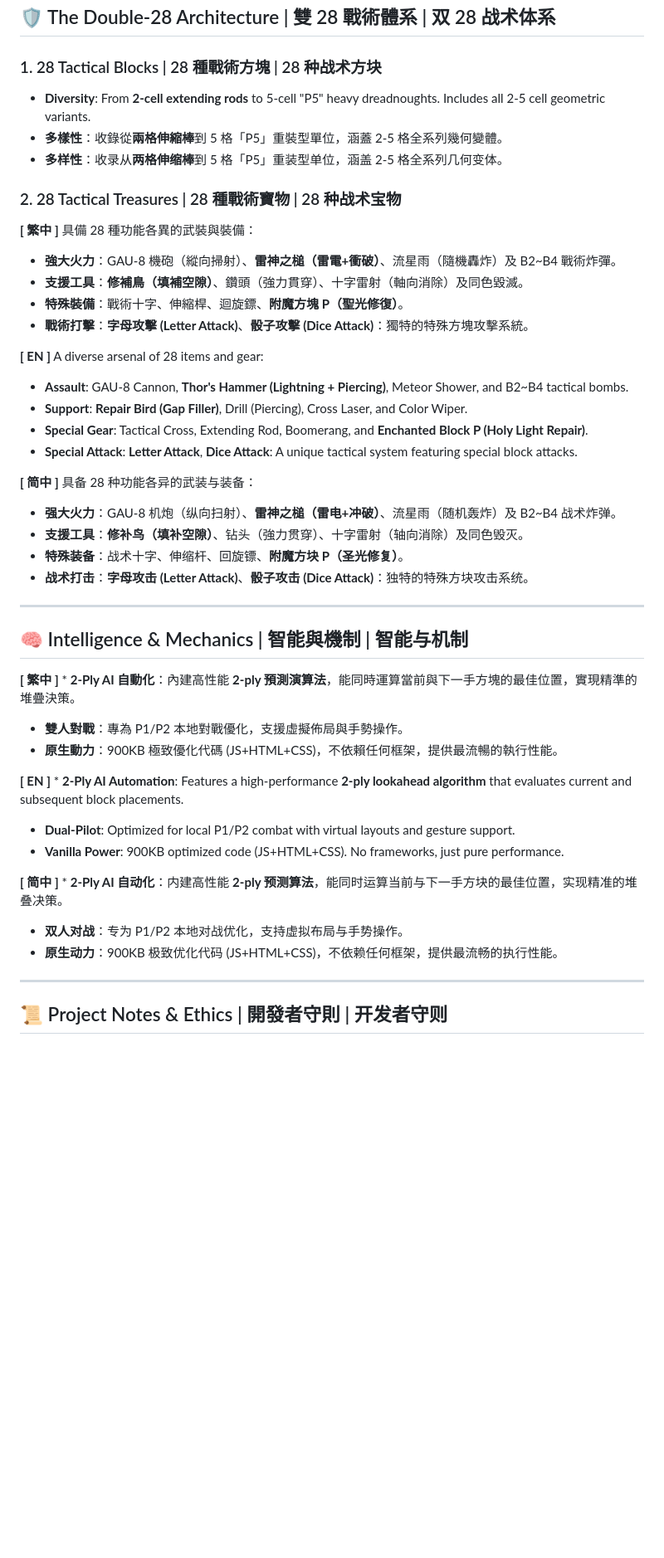
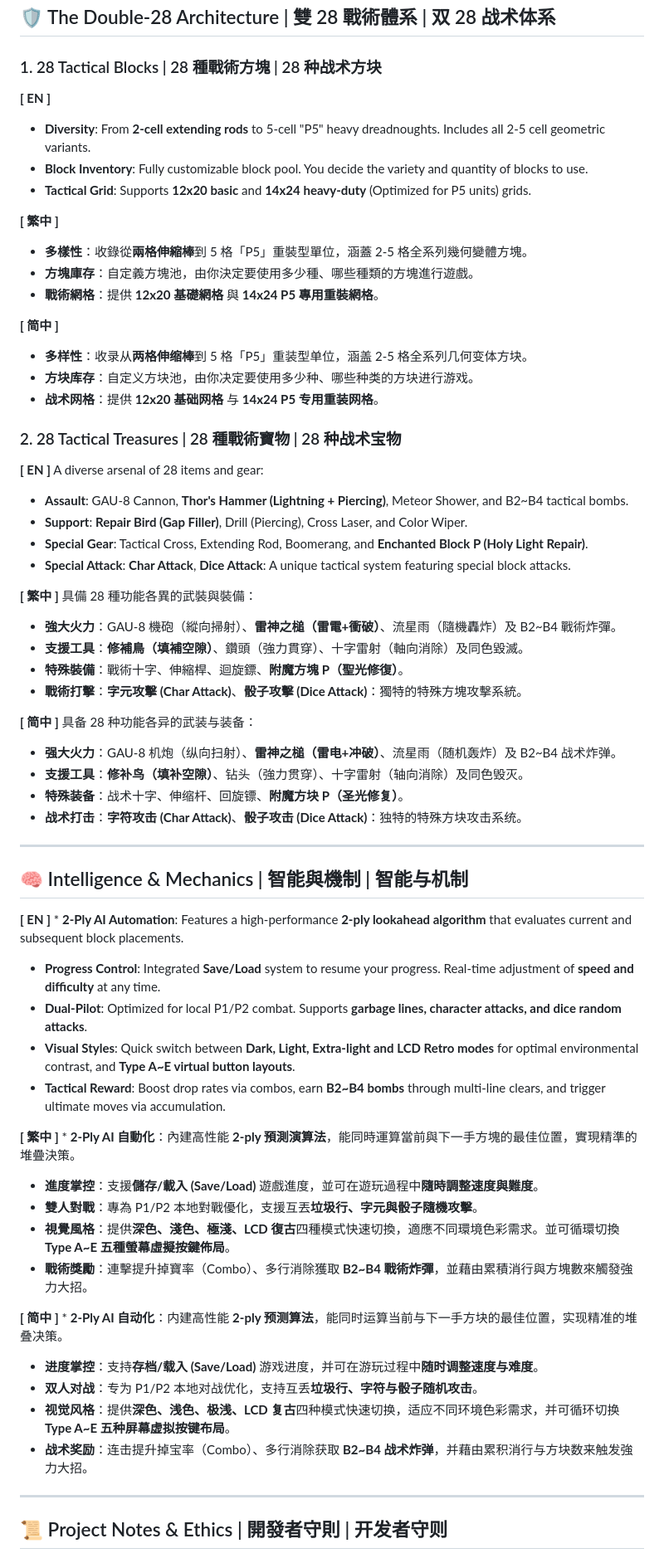
Before and after one commit to skyuns/T-28Block, a Markdown page: README.md, the part around one of its changes. Shown at 83% size. GitHub-like rendering; blank space fills up the shorter version.

Commit message:
Update README.md
Update trilingual specs for tactical rewards, grid variants, and virtual controls.

```diff
--- a/README.md
+++ b/README.md
@@ -22,44 +22,61 @@ T-28 Tactical Block: Double-28 Tactical System (28 Blocks &amp; 28 Treasures). H
 ## 🛡️ The Double-28 Architecture | 雙 28 戰術體系 | 双 28 战术体系
 
 ### 1. 28 Tactical Blocks | 28 種戰術方塊 | 28 种战术方块
+**[ EN ]**
 * **Diversity**: From **2-cell extending rods** to 5-cell "P5" heavy dreadnoughts. Includes all 2-5 cell geometric variants.
-* **多樣性**：收錄從**兩格伸縮棒**到 5 格「P5」重裝型單位，涵蓋 2-5 格全系列幾何變體。
-* **多样性**：收录从**两格伸缩棒**到 5 格「P5」重装型单位，涵盖 2-5 格全系列几何变体。
+* **Block Inventory**: Fully customizable block pool. You decide the variety and quantity of blocks to use.
+* **Tactical Grid**: Supports **12x20 basic** and **14x24 heavy-duty** (Optimized for P5 units) grids.
+
+**[ 繁中 ]**
+* **多樣性**：收錄從**兩格伸縮棒**到 5 格「P5」重裝型單位，涵蓋 2-5 格全系列幾何變體方塊。
+* **方塊庫存**：自定義方塊池，由你決定要使用多少種、哪些種類的方塊進行遊戲。
+* **戰術網格**：提供 **12x20 基礎網格** 與 **14x24 P5 專用重裝網格**。
+
+**[ 简中 ]**
+* **多样性**：收录从**两格伸缩棒**到 5 格「P5」重装型单位，涵盖 2-5 格全系列几何变体方块。
+* **方块库存**：自定义方块池，由你决定要使用多少种、哪些种类的方块进行游戏。
+* **战术网格**：提供 **12x20 基础网格** 与 **14x24 P5 专用重装网格**。
 
 ### 2. 28 Tactical Treasures | 28 種戰術寶物 | 28 种战术宝物
+**[ EN ]** A diverse arsenal of 28 items and gear:
+* **Assault**: GAU-8 Cannon, **Thor's Hammer (Lightning + Piercing)**, Meteor Shower, and B2~B4 tactical bombs.
+* **Support**: **Repair Bird (Gap Filler)**, Drill (Piercing), Cross Laser, and Color Wiper.
+* **Special Gear**: Tactical Cross, Extending Rod, Boomerang, and **Enchanted Block P (Holy Light Repair)**.
+* **Special Attack**: **Char Attack**, **Dice Attack**: A unique tactical system featuring special block attacks.
+
 **[ 繁中 ]** 具備 28 種功能各異的武裝與裝備：
 * **強大火力**：GAU-8 機砲（縱向掃射）、**雷神之槌（雷電+衝破）**、流星雨（隨機轟炸）及 B2~B4 戰術炸彈。
 * **支援工具**：**修補鳥（填補空隙）**、鑽頭（強力貫穿）、十字雷射（軸向消除）及同色毀滅。
 * **特殊裝備**：戰術十字、伸縮桿、迴旋鏢、**附魔方塊 P（聖光修復）**。
-* **戰術打擊**：**字母攻擊 (Letter Attack)**、**骰子攻擊 (Dice Attack)**：獨特的特殊方塊攻擊系統。
-
-**[ EN ]** A diverse arsenal of 28 items and gear:
-* **Assault**: GAU-8 Cannon, **Thor's Hammer (Lightning + Piercing)**, Meteor Shower, and B2~B4 tactical bombs.
-* **Support**: **Repair Bird (Gap Filler)**, Drill (Piercing), Cross Laser, and Color Wiper.
-* **Special Gear**: Tactical Cross, Extending Rod, Boomerang, and **Enchanted Block P (Holy Light Repair)**.
-* **Special Attack**: **Letter Attack**, **Dice Attack**: A unique tactical system featuring special block attacks.
+* **戰術打擊**：**字元攻擊 (Char Attack)**、**骰子攻擊 (Dice Attack)**：獨特的特殊方塊攻擊系統。
 
 **[ 简中 ]** 具备 28 种功能各异的武装与装备：
 * **强大火力**：GAU-8 机炮（纵向扫射）、**雷神之槌（雷电+冲破）**、流星雨（随机轰炸）及 B2~B4 战术炸弹。
 * **支援工具**：**修补鸟（填补空隙）**、钻头（強力贯穿）、十字雷射（轴向消除）及同色毁灭。
 * **特殊装备**：战术十字、伸缩杆、回旋镖、**附魔方块 P（圣光修复）**。
-* **战术打击**：**字母攻击 (Letter Attack)**、**骰子攻击 (Dice Attack)**：独特的特殊方块攻击系统。
+* **战术打击**：**字符攻击 (Char Attack)**、**骰子攻击 (Dice Attack)**：独特的特殊方块攻击系统。
 
 ---
 
 ## 🧠 Intelligence & Mechanics | 智能與機制 | 智能与机制
 
+**[ EN ]** * **2-Ply AI Automation**: Features a high-performance **2-ply lookahead algorithm** that evaluates current and subsequent block placements.
+* **Progress Control**: Integrated **Save/Load** system to resume your progress. Real-time adjustment of **speed and difficulty** at any time.
+* **Dual-Pilot**: Optimized for local P1/P2 combat. Supports **garbage lines, character attacks, and dice random attacks**.
+* **Visual Styles**: Quick switch between **Dark, Light, Extra-light and LCD Retro modes** for optimal environmental contrast, and **Type A~E virtual button layouts**.
+* **Tactical Reward**: Boost drop rates via combos, earn **B2~B4 bombs** through multi-line clears, and trigger ultimate moves via accumulation.
+
 **[ 繁中 ]** * **2-Ply AI 自動化**：內建高性能 **2-ply 預測演算法**，能同時運算當前與下一手方塊的最佳位置，實現精準的堆疊決策。
-* **雙人對戰**：專為 P1/P2 本地對戰優化，支援虛擬佈局與手勢操作。
-* **原生動力**：900KB 極致優化代碼 (JS+HTML+CSS)，不依賴任何框架，提供最流暢的執行性能。
-
-**[ EN ]** * **2-Ply AI Automation**: Features a high-performance **2-ply lookahead algorithm** that evaluates current and subsequent block placements.
-* **Dual-Pilot**: Optimized for local P1/P2 combat with virtual layouts and gesture support.
-* **Vanilla Power**: 900KB optimized code (JS+HTML+CSS). No frameworks, just pure performance.
+* **進度掌控**：支援**儲存/載入 (Save/Load)** 遊戲進度，並可在遊玩過程中**隨時調整速度與難度**。
+* **雙人對戰**：專為 P1/P2 本地對戰優化，支援互丟**垃圾行、字元與骰子隨機攻擊**。
+* **視覺風格**：提供**深色、淺色、極淺、LCD 復古**四種模式快速切換，適應不同環境色彩需求。並可循環切換 **Type A~E 五種螢幕虛擬按鍵佈局**。
+* **戰術獎勵**：連擊提升掉寶率（Combo）、多行消除獲取 **B2~B4 戰術炸彈**，並藉由累積消行與方塊數來觸發強力大招。
 
 **[ 简中 ]** * **2-Ply AI 自动化**：内建高性能 **2-ply 预测算法**，能同时运算当前与下一手方块的最佳位置，实现精准的堆叠决策。
-* **双人对战**：专为 P1/P2 本地对战优化，支持虚拟布局与手势操作。
-* **原生动力**：900KB 极致优化代码 (JS+HTML+CSS)，不依赖任何框架，提供最流畅的执行性能。
+* **进度掌控**：支持**存档/载入 (Save/Load)** 游戏进度，并可在游玩过程中**随时调整速度与难度**。
+* **双人对战**：专为 P1/P2 本地对战优化，支持互丢**垃圾行、字符与骰子随机攻击**。
+* **视觉风格**：提供**深色、浅色、极浅、LCD 复古**四种模式快速切换，适应不同环境色彩需求，并可循环切换 **Type A~E 五种屏幕虚拟按键布局**。
+* **战术奖励**：连击提升掉宝率（Combo）、多行消除获取 **B2~B4 战术炸弹**，并藉由累积消行与方块数来触发強力大招。
 
 ---
 
```
Also changed, not shown: other parts of README.md (+1 -1 lines).
